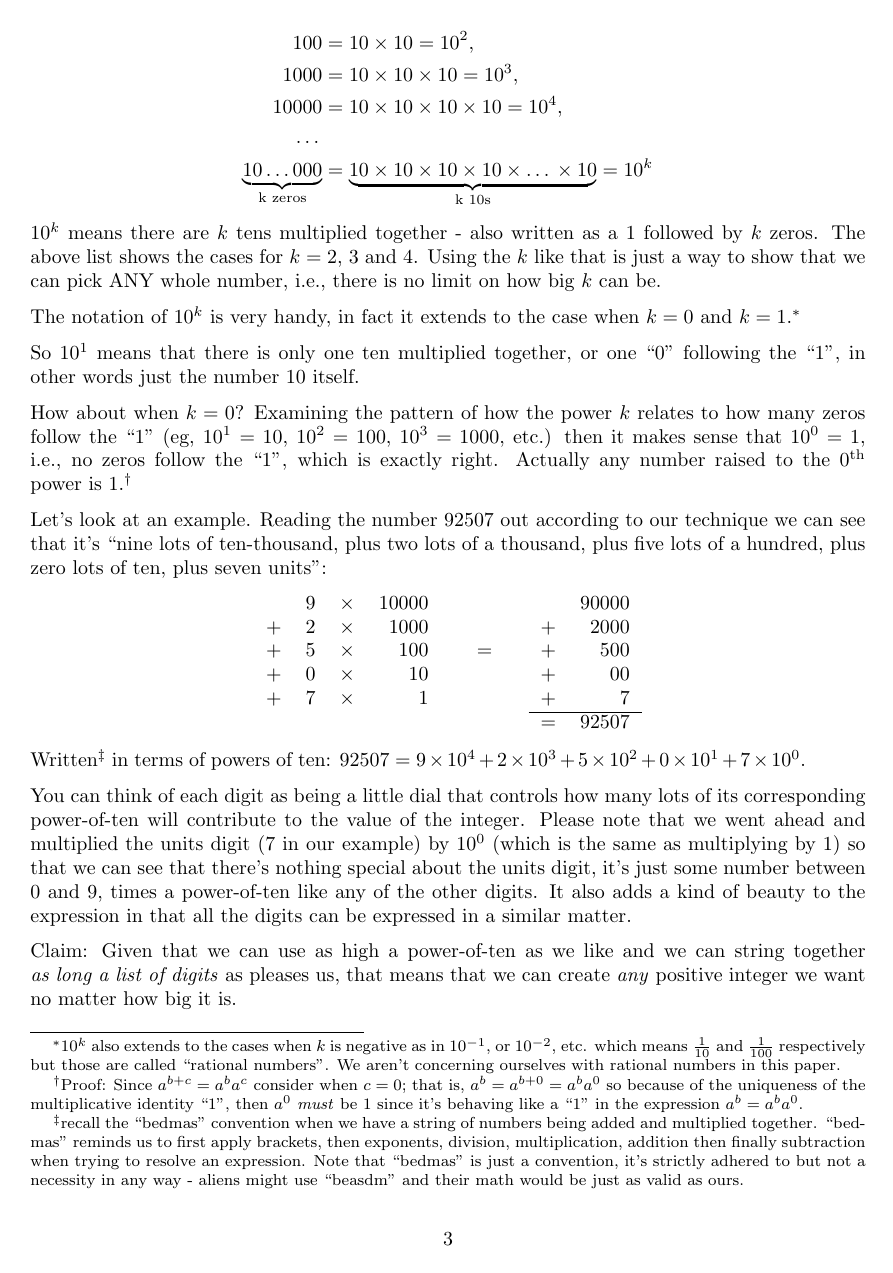
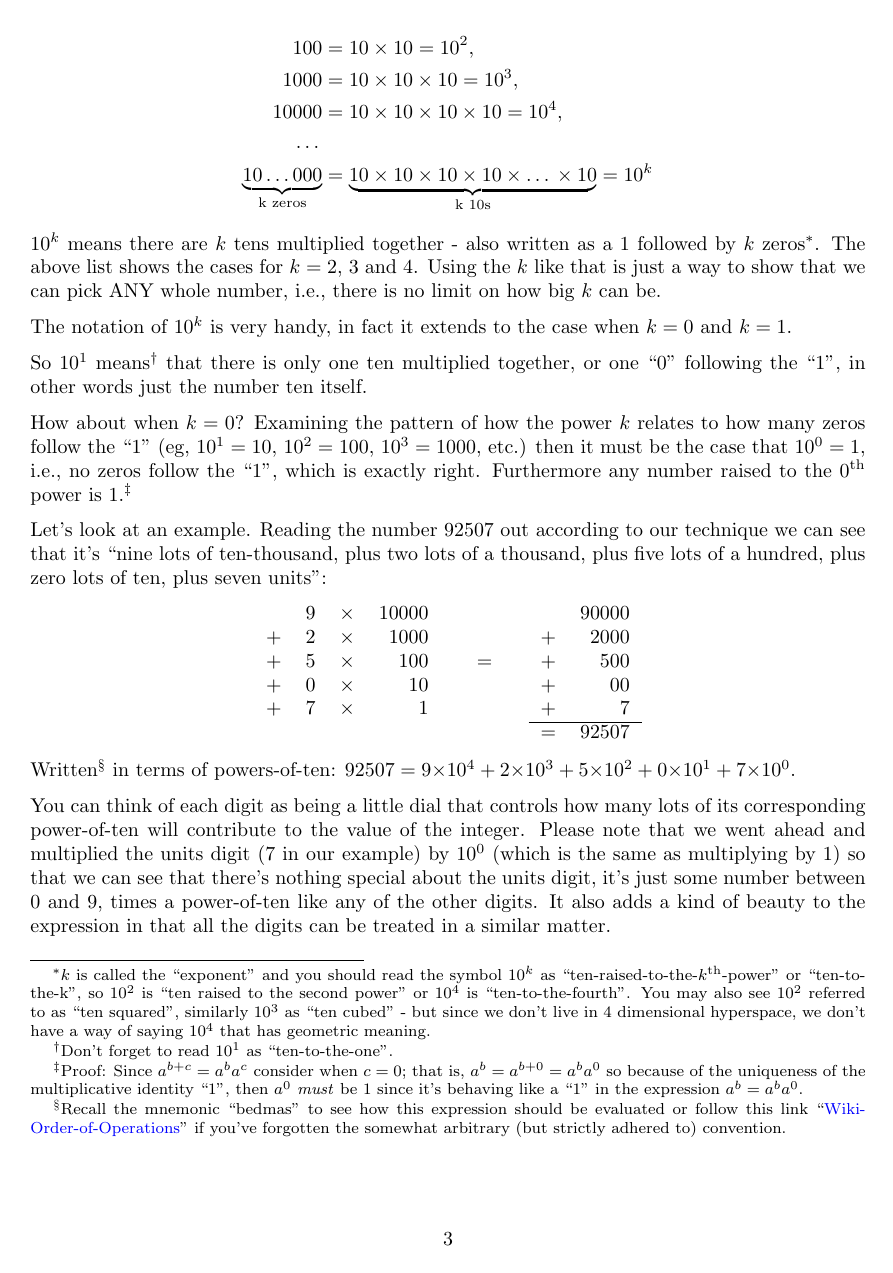
Before and after one commit to jrowellfx/mathPapers, a LaTeX document (basisReprThm/draft02/basisReprThm.tex): page 3 of 21. Compiled offline with pdfLaTeX.

Commit message:
Checking in original draft02, revision-v029, of TeX basisReprThm.

```diff
--- a/basisReprThm/draft02/basisReprThm.tex
+++ b/basisReprThm/draft02/basisReprThm.tex
@@ -60,6 +60,14 @@
 %\usepackage{setspace}
 \usepackage{relsize}
 \usepackage{wasysym}
+
+\usepackage{hyperref}
+\hypersetup{
+    colorlinks=true,
+    linkcolor=black,
+    filecolor=magenta,
+    urlcolor=blue,
+}
 
 \newenvironment{jprIn}{\begin{adjustwidth}{2em}{}}{\end{adjustwidth}}
 \addtolength{\skip\footins}{6pt}
@@ -220,26 +228,31 @@ to describe these powers of ten and let's forget the fancy words.
 \underbrace{10\dots{}000}_\text{k zeros}&= \underbrace{10\times10\times10\times10\times\dots{}\times10}_\text{k 10s}=10^k
 \end{align*}
 $10^k$ means there are $k$ tens multiplied together -
-also written as a 1 followed by $k$ zeros.
+also written as a 1 followed by $k$ zeros\footnote{$k$ is called the ``exponent'' and you should
+read the symbol $10^k$ as ``ten-raised-to-the-$k$\textsuperscript{th}-power'' or ``ten-to-the-k'',
+so $10^2$ is ``ten raised to the second power'' or $10^4$ is ``ten-to-the-fourth''.
+You may also see $10^2$ referred to as ``ten squared'', similarly $10^3$ as ``ten cubed'' - but since we
+don't live in 4 dimensional hyperspace, we don't have a way of saying $10^4$ that has geometric meaning.}.
 The above list shows the cases for $k = 2$, 3 and 4.
 Using the $k$ like that is just a way to show that we can pick ANY whole number,
 i.e., there is no limit on how big $k$ can be.
 
 The notation of $10^k$ is very handy, in fact it extends
-to the case when $k=0$ and $k=1$.\footnote{$10^k$ also extends to the cases
-when $k$ is negative as in $10^{-1}$, or $10^{-2}$, etc. which means $\frac{1}{10}$ and $\frac{1}{100}$ respectively
-but those are called ``rational numbers''. We aren't concerning ourselves with rational numbers in this paper.}
+to the case when $k=0$ and $k=1$.
+%\footnote{$10^k$ also extends to the cases
+%when $k$ is negative as in $10^{-1}$, or $10^{-2}$, etc. which means $\frac{1}{10}$ and $\frac{1}{100}$ respectively
+%but those are called ``rational numbers''. We aren't concerning ourselves with rational numbers in this paper.}
 
-So $10^1$ means that there is only one ten multiplied together, or one ``0" following the ``1",
-in other words just the number 10 itself.
+So $10^1$ means\footnote{Don't forget to read $10^1$ as ``ten-to-the-one''.} that there is only one ten multiplied together, or one ``0" following the ``1",
+in other words just the number ten itself.
 
 %\looseness=-1
 How about when $k=0$?
 Examining the pattern of how the power $k$ relates to how many zeros follow the ``1"
 (eg, $10^1=10$, $10^2=100$, $10^3=1000$,
-etc.) then it makes sense that $10^0=1$,
+etc.) then it must be the case that $10^0=1$,
 i.e., no zeros follow the ``1", which is exactly right.
-Actually any number raised to the 0\textsuperscript{th} power~is~1.\footnote{Proof: Since $a^{b+c}=a^ba^c$ consider when $c=0$; that is,
+Furthermore any number raised to the 0\textsuperscript{th} power~is~1.\footnote{Proof: Since $a^{b+c}=a^ba^c$ consider when $c=0$; that is,
  $a^b=a^{b+0}=a^ba^0$ so because of the uniqueness of the multiplicative identity ``1'', then $a^0$ \emph{must} be 1 since it's behaving
  like a ``1'' in the expression $a^b=a^ba^0$.}
 
@@ -261,11 +274,10 @@ plus zero lots of ten, plus seven units":
 \end{tabular}
 \end{center}
 
-Written\footnote{recall the ``bedmas'' convention when we have
-a string of numbers being added and multiplied together. ``bedmas'' reminds us to first apply brackets, then exponents,
-division, multiplication, addition then finally subtraction when trying to resolve an expression. Note that ``bedmas'' is just a convention, it's strictly adhered to but not
-a necessity in any way - aliens might use ``beasdm'' and their math would be just as valid as ours.}
-in terms of powers of ten: $92507=9\times10^4+2\times10^3+5\times10^2+0\times10^1+7\times10^0$.
+Written\footnote{Recall the mnemonic ``bedmas'' to see how this expression should be
+evaluated or follow this link ``\href{https://en.wikipedia.org/wiki/Order_of_operations}{Wiki-Order-of-Operations}'' if you've forgotten
+the somewhat arbitrary (but strictly adhered to) convention.}
+in terms of powers-of-ten: $92507=9{\times{}}10^4+2{\times{}}10^3+5{\times{}}10^2+0{\times{}}10^1+7{\times{}}10^0$.
 
 You can think of each digit as being a little dial that controls how many lots
 of its corresponding power-of-ten will contribute to the value of the integer. Please note
@@ -273,7 +285,7 @@ that we went ahead and multiplied the units digit (7 in our example) by $10^0$ (
 same as multiplying by 1) so that we can see that there's nothing special about the units digit,
 it's just some number between 0 and 9, times a power-of-ten like any of the other digits.
 It also adds a kind of beauty to the expression in that all
-the digits can be expressed in a similar matter.
+the digits can be treated in a similar matter.
 
 Claim: Given that we can use as high a power-of-ten as we like
 and we can string together \emph{as~long~a~list~of~digits} as pleases us,
```
Also changed, not shown: basisReprThm/draft02/basisReprThm.tex (23 more changed lines).
